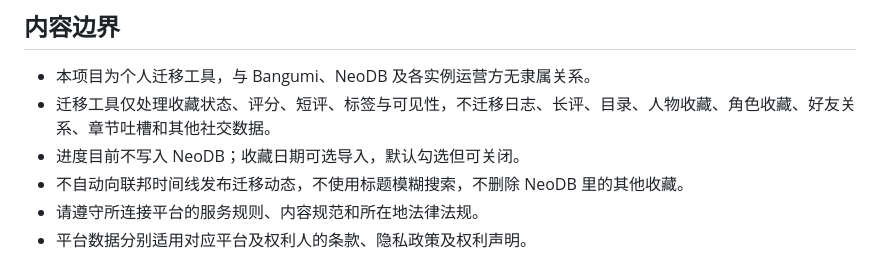
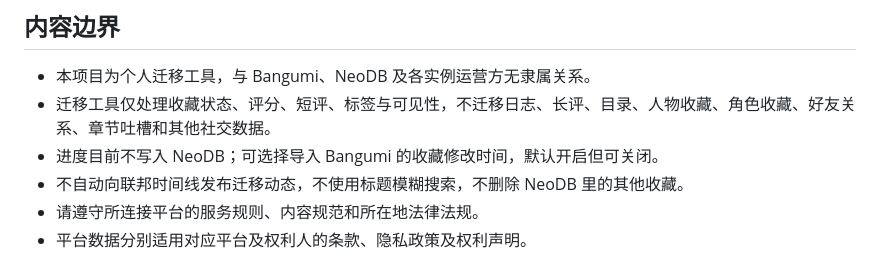
Before and after one commit to KrelinnBios/Bgm2NeoDB, a Markdown page: README.md, the part around the change. Drawn GitHub-style.

Commit message:
更新 README.md

```diff
--- a/README.md
+++ b/README.md
@@ -197,7 +197,7 @@ data/
 
 - 本项目为个人迁移工具，与 Bangumi、NeoDB 及各实例运营方无隶属关系。
 - 迁移工具仅处理收藏状态、评分、短评、标签与可见性，不迁移日志、长评、目录、人物收藏、角色收藏、好友关系、章节吐槽和其他社交数据。
-- 进度目前不写入 NeoDB；收藏日期可选导入，默认勾选但可关闭。
+- 进度目前不写入 NeoDB；可选择导入 Bangumi 的收藏修改时间，默认开启但可关闭。
 - 不自动向联邦时间线发布迁移动态，不使用标题模糊搜索，不删除 NeoDB 里的其他收藏。
 - 请遵守所连接平台的服务规则、内容规范和所在地法律法规。
 - 平台数据分别适用对应平台及权利人的条款、隐私政策及权利声明。
```
